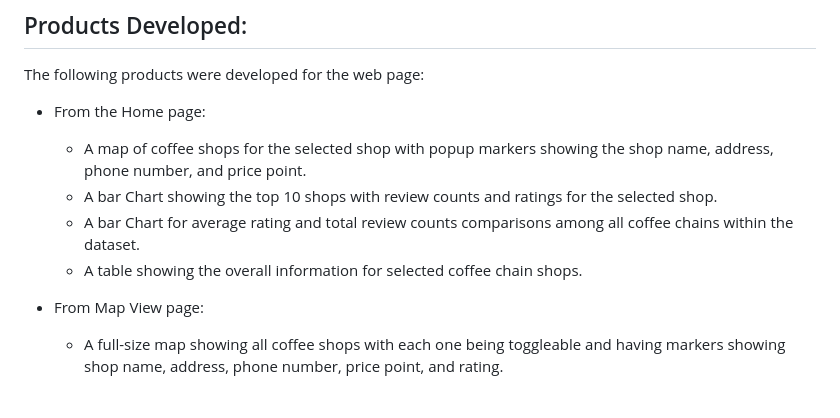
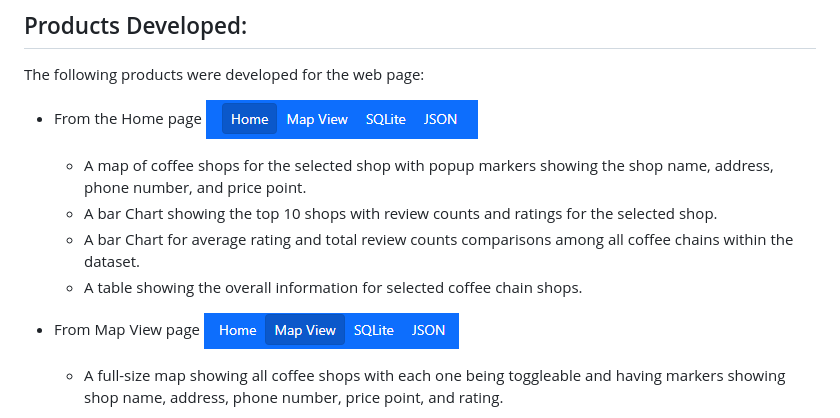
Before and after one commit to 123noob1/gwu-bootcamp-proj-3, a Markdown page: README.md, the part around the change. Rendered like a GitHub page.

```diff
--- a/README.md
+++ b/README.md
@@ -59,13 +59,13 @@ const data = "/db-query";
 ## Products Developed:
 The following products were developed for the web page:
 
-- From the Home page:
+- From the Home page ![Alt text](screenshots/nav-home.png)
    - A map of coffee shops for the selected shop with popup markers showing the shop name, address, phone number, and price point.
    - A bar Chart showing the top 10 shops with review counts and ratings for the selected shop.
    - A bar Chart for average rating and total review counts comparisons among all coffee chains within the dataset.
    - A table showing the overall information for selected coffee chain shops.
 
-- From Map View page:
+- From Map View page ![Alt text](screenshots/nav-map-view.png)
    - A full-size map showing all coffee shops with each one being toggleable and having markers showing shop name, address, phone number, price point, and rating.
 
      ![Alt text](screenshots/map-view.png)
```
